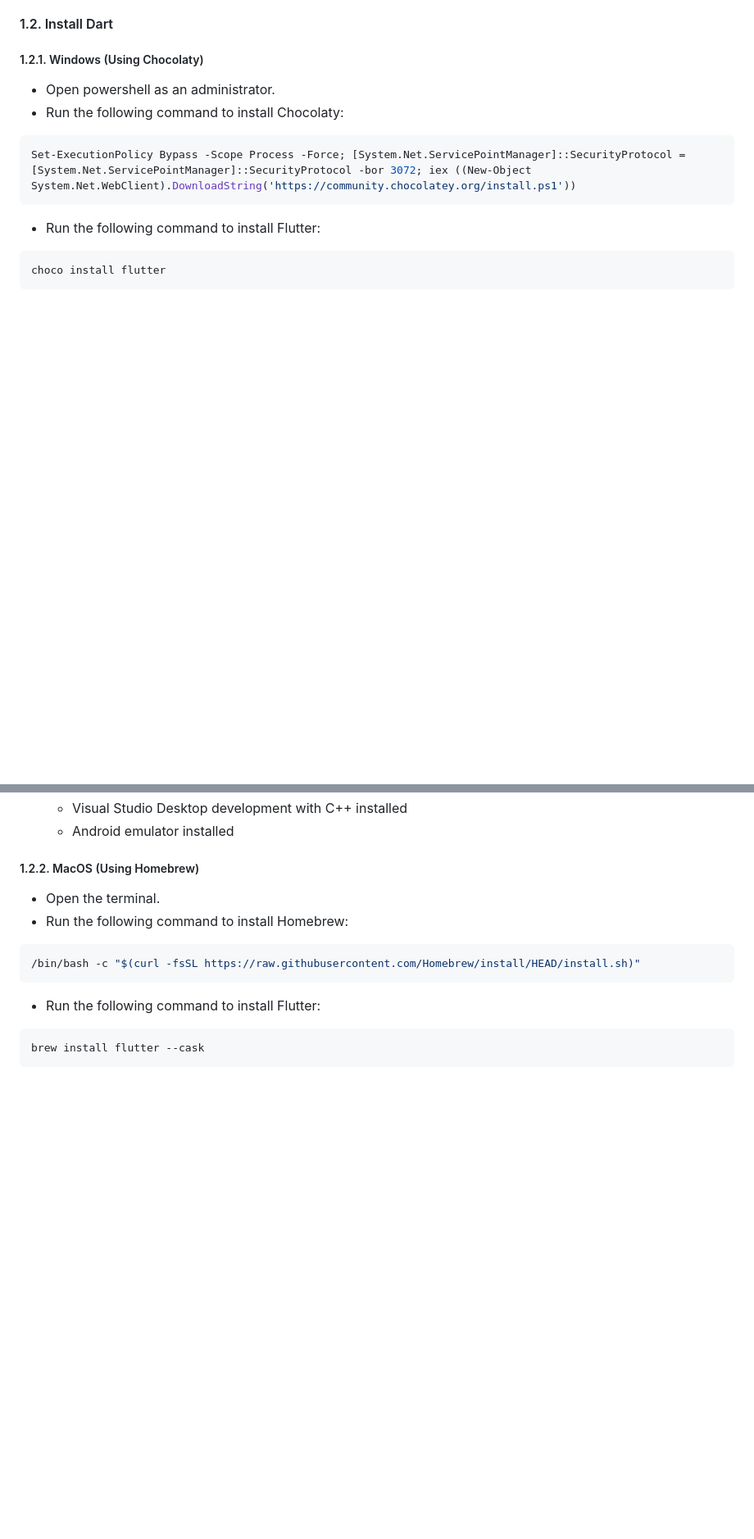
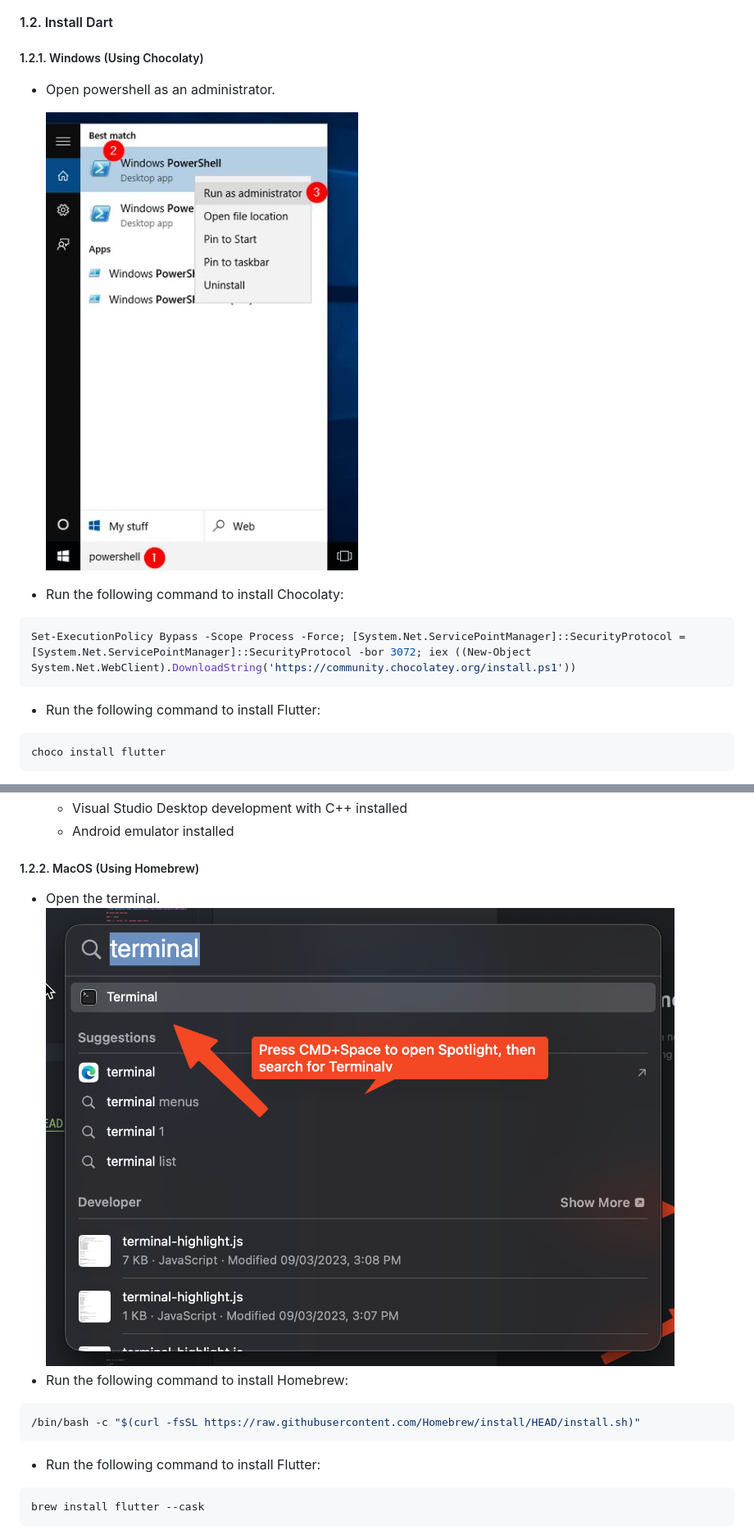
Before and after one commit to GDSC-IAU/Selection-Project, a Markdown page: readme.md, 2 parts joined by grey strips. Shown at 82% size. Drawn GitHub-style; pictures changed too: readme/image15.png (added), readme/image16.png (added); blank space fills up the shorter version.

Commit message:
Added images for how to open terminal

````diff
--- a/readme.md
+++ b/readme.md
@@ -58,6 +58,9 @@ By the end of this project, you should be able to:
 ##### 1.2.1. Windows (Using Chocolaty)
 
 - Open powershell as an administrator.
+
+  ![Alt text](/readme/image16.png)
+
 - Run the following command to install Chocolaty:
 
 ```bash
@@ -83,6 +86,7 @@ choco install flutter
 ##### 1.2.2. MacOS (Using Homebrew)
 
 - Open the terminal.
+![Alt text](/readme/image15.png)
 - Run the following command to install Homebrew:
 
 ```bash
````
Also changed, not shown: other parts of readme.md (+1 -1 lines).
